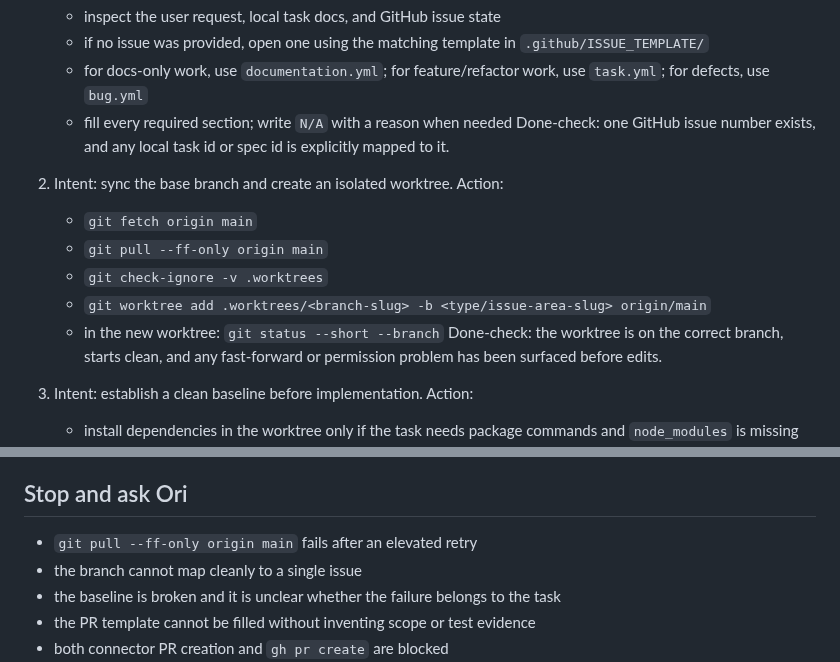
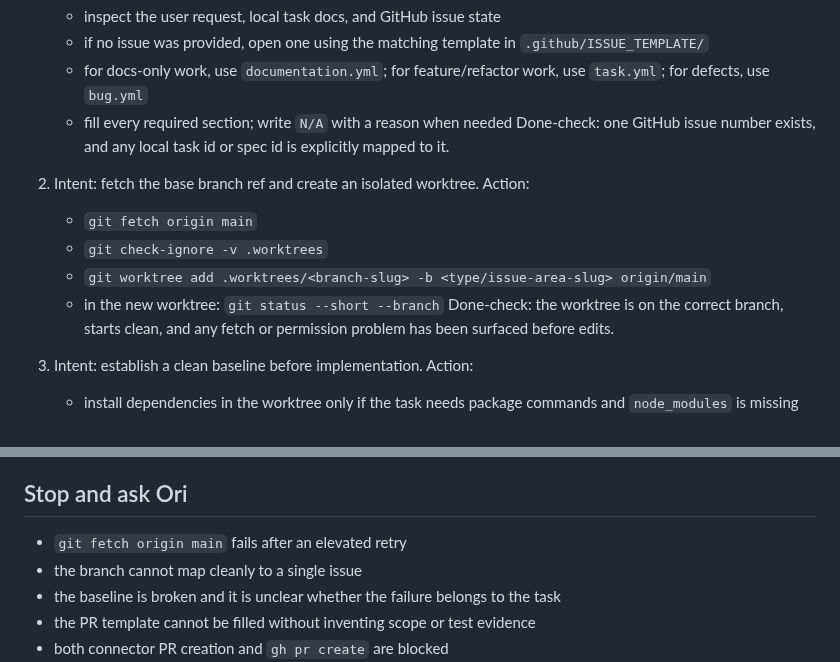
Before and after one commit to cgm-16/weatherpane, a Markdown page: docs/skills/task-to-pr-automation.md, 2 parts joined by grey strips. Drawn GitHub-style.

```diff
--- a/docs/skills/task-to-pr-automation.md
+++ b/docs/skills/task-to-pr-automation.md
@@ -37,14 +37,13 @@
    - fill every required section; write `N/A` with a reason when needed
      Done-check: one GitHub issue number exists, and any local task id or spec id is explicitly mapped to it.
 
-2. Intent: sync the base branch and create an isolated worktree.
+2. Intent: fetch the base branch ref and create an isolated worktree.
    Action:
    - `git fetch origin main`
-   - `git pull --ff-only origin main`
    - `git check-ignore -v .worktrees`
    - `git worktree add .worktrees/<branch-slug> -b <type/issue-area-slug> origin/main`
    - in the new worktree: `git status --short --branch`
-     Done-check: the worktree is on the correct branch, starts clean, and any fast-forward or permission problem has been surfaced before edits.
+     Done-check: the worktree is on the correct branch, starts clean, and any fetch or permission problem has been surfaced before edits.
 
 3. Intent: establish a clean baseline before implementation.
    Action:
@@ -102,7 +101,7 @@ Expected evidence:
 
 ## Stop and ask Ori
 
-- `git pull --ff-only origin main` fails after an elevated retry
+- `git fetch origin main` fails after an elevated retry
 - the branch cannot map cleanly to a single issue
 - the baseline is broken and it is unclear whether the failure belongs to the task
 - the PR template cannot be filled without inventing scope or test evidence
```
Also changed, not shown: docs/agents/codex-workflow.md (+2 -3 lines), docs/skills/github-flow-and-release.md (+3 -4 lines).
